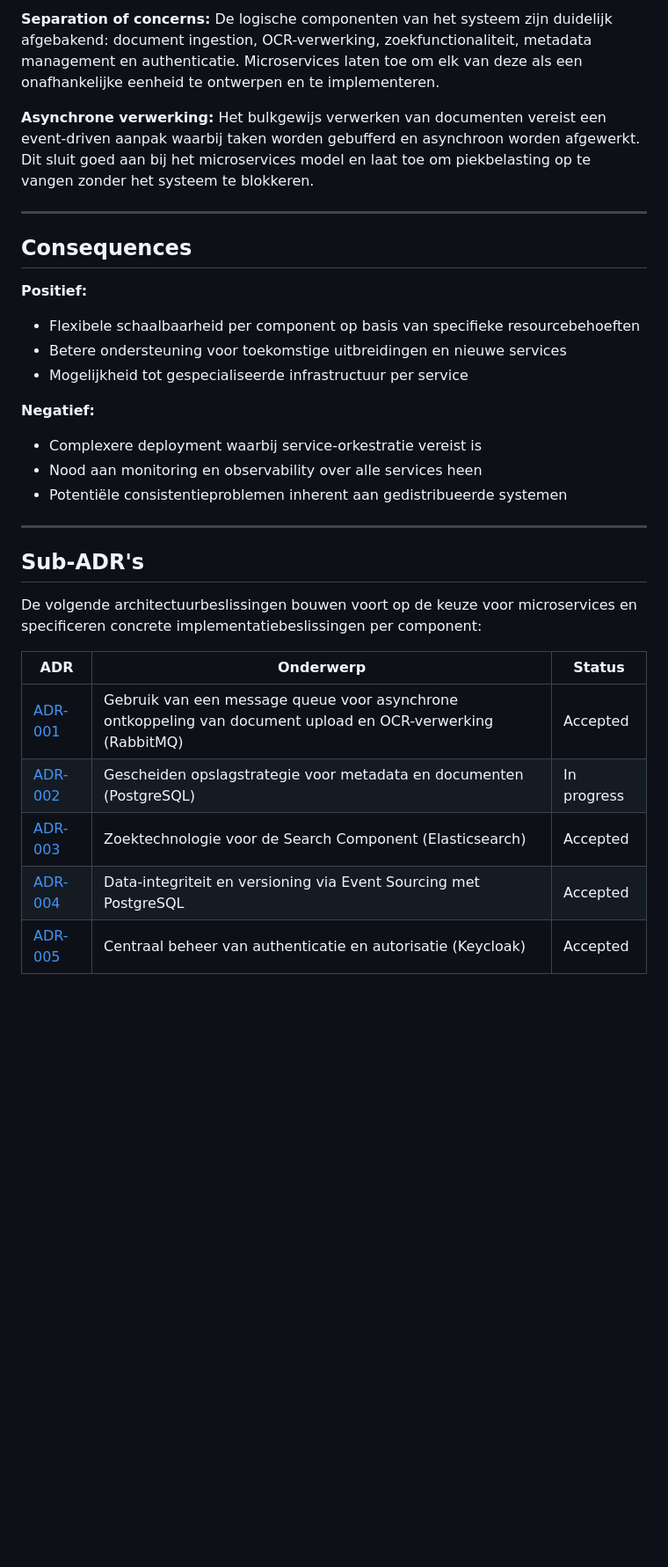
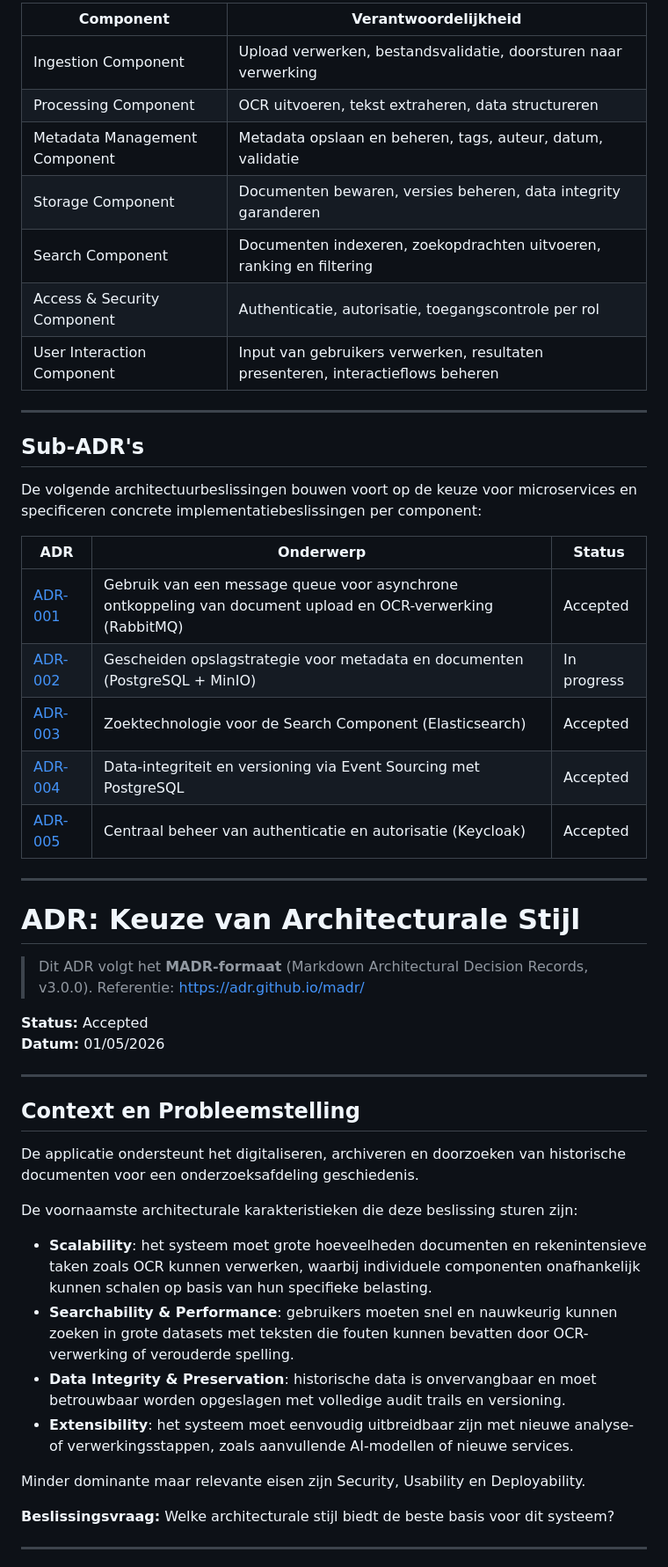
Before and after one commit to XanderVR04/ict-architecture2526, a Markdown page: README.md, the part around one of its changes. Shown at 88% size. Rendered like a GitHub page; blank space fills up the shorter version.

```diff
--- a/README.md
+++ b/README.md
@@ -93,20 +70,12 @@ De keuze voor microservices wordt gedreven door de architecturale karakteristiek
-**Separation of concerns:** De logische componenten van het systeem zijn duidelijk afgebakend: document ingestion, OCR-verwerking, zoekfunctionaliteit, metadata management en authenticatie. Microservices laten toe om elk van deze als een onafhankelijke eenheid te ontwerpen en te implementeren.
-
-**Asynchrone verwerking:** Het bulkgewijs verwerken van documenten vereist een event-driven aanpak waarbij taken worden gebufferd en asynchroon worden afgewerkt. Dit sluit goed aan bij het microservices model en laat toe om piekbelasting op te vangen zonder het systeem te blokkeren.
-
----
-
-## Consequences
-
-**Positief:**
-- Flexibele schaalbaarheid per component op basis van specifieke resourcebehoeften
-- Betere ondersteuning voor toekomstige uitbreidingen en nieuwe services
-- Mogelijkheid tot gespecialiseerde infrastructuur per service
-
-**Negatief:**
-- Complexere deployment waarbij service-orkestratie vereist is
-- Nood aan monitoring en observability over alle services heen
-- Potentiële consistentieproblemen inherent aan gedistribueerde systemen
+| Component | Verantwoordelijkheid |
+|---|---|
+| Ingestion Component | Upload verwerken, bestandsvalidatie, doorsturen naar verwerking |
+| Processing Component | OCR uitvoeren, tekst extraheren, data structureren |
+| Metadata Management Component | Metadata opslaan en beheren, tags, auteur, datum, validatie |
+| Storage Component | Documenten bewaren, versies beheren, data integrity garanderen |
+| Search Component | Documenten indexeren, zoekopdrachten uitvoeren, ranking en filtering |
+| Access & Security Component | Authenticatie, autorisatie, toegangscontrole per rol |
+| User Interaction Component | Input van gebruikers verwerken, resultaten presenteren, interactieflows beheren |
 
 ---
 
@@ -117,7 +86,37 @@ De volgende architectuurbeslissingen bouwen voort op de keuze voor microservices
 | ADR | Onderwerp | Status |
 |-----|-----------|--------|
 | [ADR-001](sub-ADR-001/README.md) | Gebruik van een message queue voor asynchrone ontkoppeling van document upload en OCR-verwerking (RabbitMQ) | Accepted |
-| [ADR-002](sub-ADR-002/README.md) | Gescheiden opslagstrategie voor metadata en documenten (PostgreSQL) | In progress |
+| [ADR-002](sub-ADR-002/README.md) | Gescheiden opslagstrategie voor metadata en documenten (PostgreSQL + MinIO) | In progress |
 | [ADR-003](sub-ADR-003/README.md) | Zoektechnologie voor de Search Component (Elasticsearch) | Accepted |
 | [ADR-004](sub-ADR-004/README.md) | Data-integriteit en versioning via Event Sourcing met PostgreSQL | Accepted |
 | [ADR-005](sub-ADR-005/README.md) | Centraal beheer van authenticatie en autorisatie (Keycloak) | Accepted |
+
+---
+
+# ADR: Keuze van Architecturale Stijl
+
+> Dit ADR volgt het **MADR-formaat** (Markdown Architectural Decision Records, v3.0.0).
+> Referentie: <https://adr.github.io/madr/>
+
+**Status:** Accepted
+**Datum:** 01/05/2026
+
+---
+
+## Context en Probleemstelling
+
+De applicatie ondersteunt het digitaliseren, archiveren en doorzoeken van historische documenten voor een onderzoeksafdeling geschiedenis.
+
+De voornaamste architecturale karakteristieken die deze beslissing sturen zijn:
+
+- **Scalability**: het systeem moet grote hoeveelheden documenten en rekenintensieve taken zoals OCR kunnen verwerken, waarbij individuele componenten onafhankelijk kunnen schalen op basis van hun specifieke belasting.
+- **Searchability & Performance**: gebruikers moeten snel en nauwkeurig kunnen zoeken in grote datasets met teksten die fouten kunnen bevatten door OCR-verwerking of verouderde spelling.
+- **Data Integrity & Preservation**: historische data is onvervangbaar en moet betrouwbaar worden opgeslagen met volledige audit trails en versioning.
+- **Extensibility**: het systeem moet eenvoudig uitbreidbaar zijn met nieuwe analyse- of verwerkingsstappen, zoals aanvullende AI-modellen of nieuwe services.
+
+Minder dominante maar relevante eisen zijn Security, Usability en Deployability.
+
+**Beslissingsvraag:** Welke architecturale stijl biedt de beste basis voor dit systeem?
+
+---
+
```
Also changed, not shown: other parts of README.md (+112 -66 lines).
